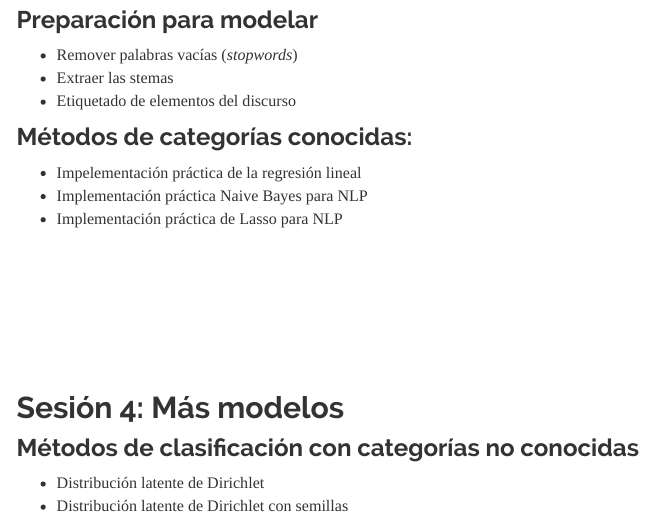
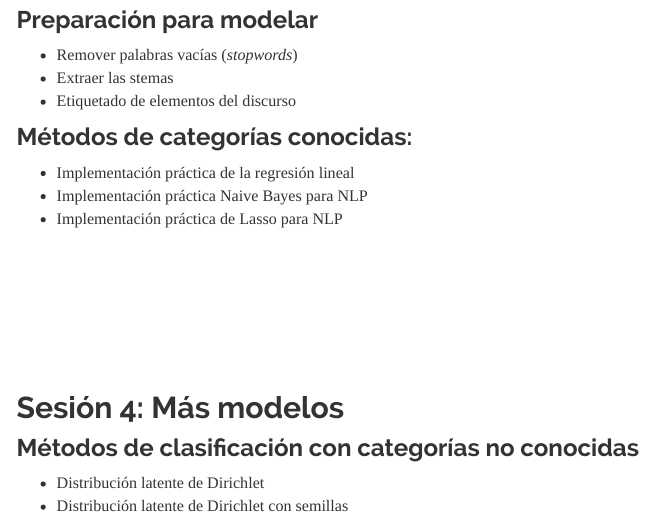
Before and after one commit to jmtoral/text_mining_2021, an R Markdown document (syllabus.Rmd): the page in a window 1100 px wide, from 1420 px down. The pictures show the output file syllabus.html that the author committed with the source, opened offline; library style sheets and scripts come from the installed R packages; menus at the side of the page are left out.

Commit message:
version final

```diff
--- a/syllabus.Rmd
+++ b/syllabus.Rmd
@@ -106,7 +106,7 @@ h2.title {
 - Etiquetado de elementos del discurso
 
 ### Métodos de categorías conocidas:
-- Impelementación práctica de la regresión lineal
+- Implementación práctica de la regresión lineal
 - Implementación práctica Naive Bayes para NLP
 - Implementación práctica de Lasso para NLP
 
```
Also changed, not shown: syllabus.html, syllabus.md.
